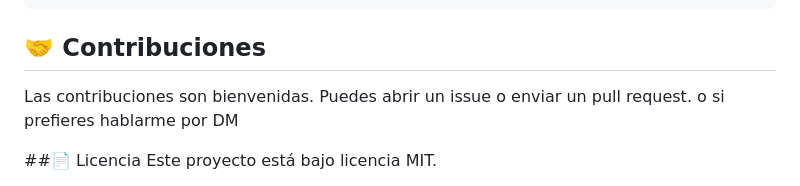
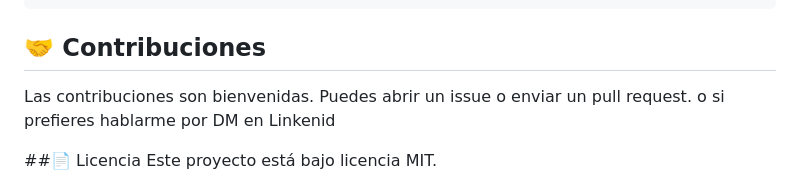
Before and after one commit to Looruu/math-core, a Markdown page: README.md, the part around the change. Drawn GitHub-style.

```diff
--- a/README.md
+++ b/README.md
@@ -176,7 +176,7 @@ Revisión de invariantes matemáticos.
 ## 🤝 Contribuciones
 Las contribuciones son bienvenidas.
 Puedes abrir un issue o enviar un pull request.
-o si prefieres hablarme por DM
+o si prefieres hablarme por DM en Linkenid
 
 ##📄 Licencia
 Este proyecto está bajo licencia MIT.
```
